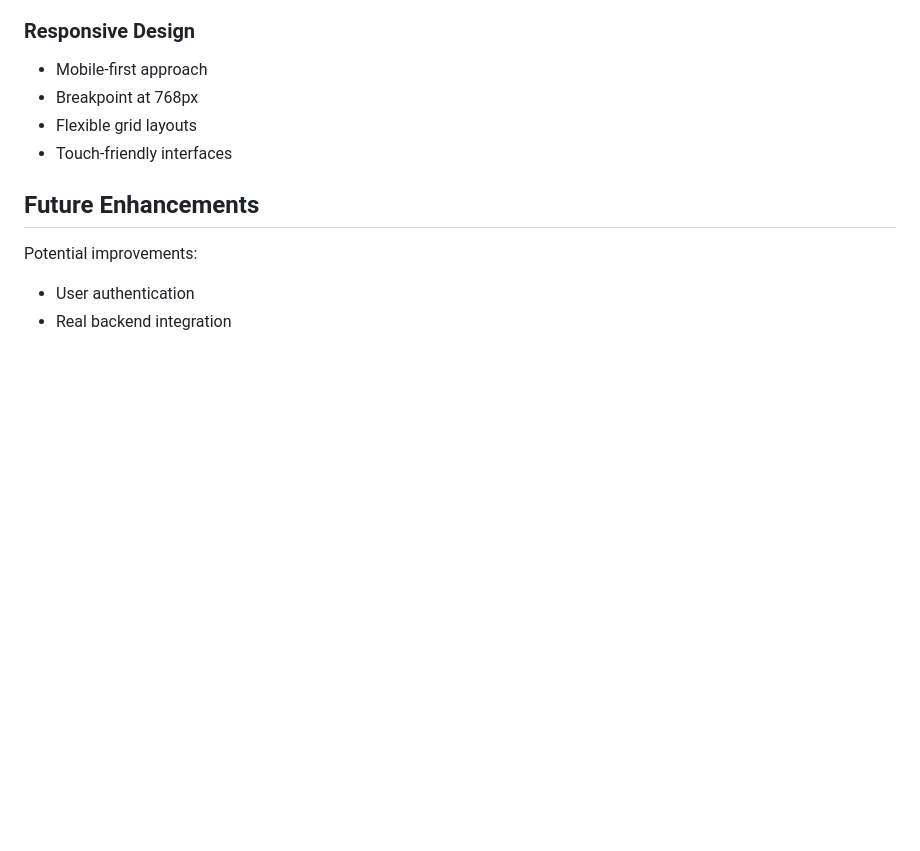
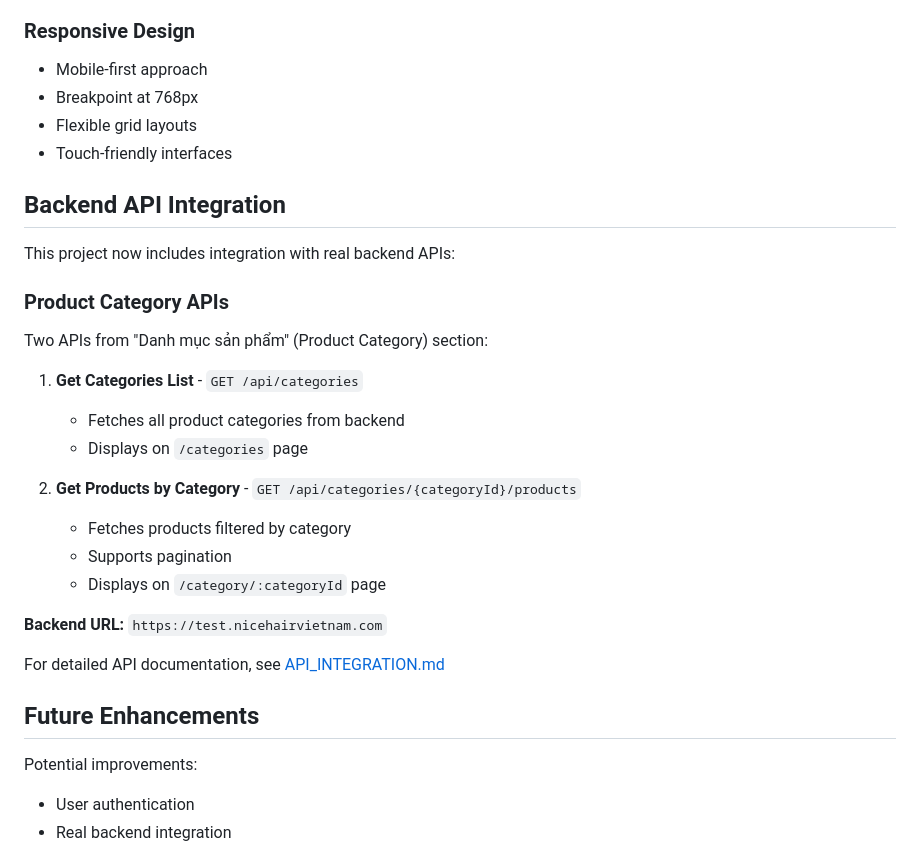
Before and after one commit to thinhdev649/shop_phone, a Markdown page: README.md, the part around the change. Drawn GitHub-style; blank space fills up the shorter version.

Commit message:
Add comprehensive API integration documentation
Co-authored-by: thinhdev649 <203610964+thinhdev649@users.noreply.github.com>

```diff
--- a/README.md
+++ b/README.md
@@ -167,6 +167,26 @@ Shopping cart with:
 - Flexible grid layouts
 - Touch-friendly interfaces
 
+## Backend API Integration
+
+This project now includes integration with real backend APIs:
+
+### Product Category APIs
+Two APIs from "Danh mục sản phẩm" (Product Category) section:
+
+1. **Get Categories List** - `GET /api/categories`
+   - Fetches all product categories from backend
+   - Displays on `/categories` page
+
+2. **Get Products by Category** - `GET /api/categories/{categoryId}/products`
+   - Fetches products filtered by category
+   - Supports pagination
+   - Displays on `/category/:categoryId` page
+
+**Backend URL:** `https://test.nicehairvietnam.com`
+
+For detailed API documentation, see [API_INTEGRATION.md](./API_INTEGRATION.md)
+
 ## Future Enhancements
 
 Potential improvements:
```
Also changed, not shown: API_INTEGRATION.md (added, +244 -0 lines).
